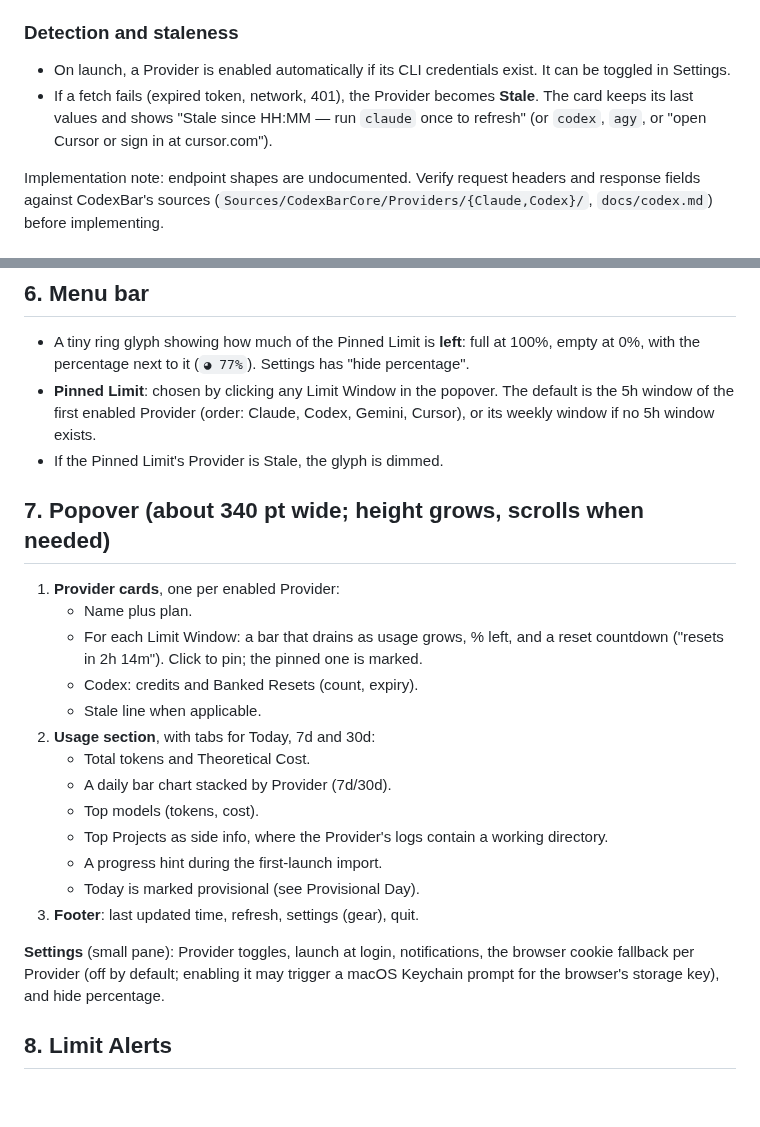
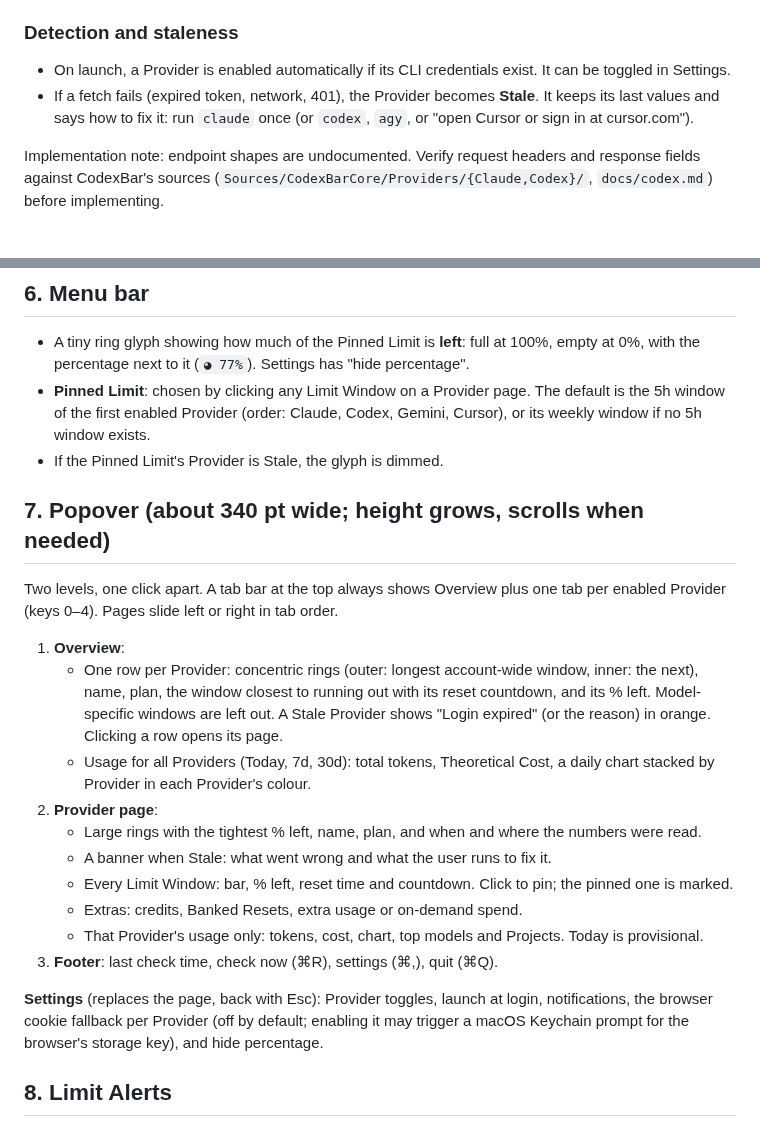
Before and after one commit to ThiloReintjes/tinybar, a Markdown page: SPEC.md, 2 parts joined by grey strips. Drawn GitHub-style; blank space fills up the shorter version.

```diff
--- a/SPEC.md
+++ b/SPEC.md
@@ -82,7 +82,7 @@ Enabled automatically only when Cursor.app holds a login. No Limit Alerts (billi
 
 ### Detection and staleness
 - On launch, a Provider is enabled automatically if its CLI credentials exist. It can be toggled in Settings.
-- If a fetch fails (expired token, network, 401), the Provider becomes **Stale**. The card keeps its last values and shows "Stale since HH:MM — run `claude` once to refresh" (or `codex`, `agy`, or "open Cursor or sign in at cursor.com").
+- If a fetch fails (expired token, network, 401), the Provider becomes **Stale**. It keeps its last values and says how to fix it: run `claude` once (or `codex`, `agy`, or "open Cursor or sign in at cursor.com").
 
 Implementation note: endpoint shapes are undocumented. Verify request headers and response fields against CodexBar's sources (`Sources/CodexBarCore/Providers/{Claude,Codex}/`, `docs/codex.md`) before implementing.
 
@@ -98,26 +98,30 @@ Implementation note: endpoint shapes are undocumented. Verify request headers an
 ## 6. Menu bar
 
 - A tiny ring glyph showing how much of the Pinned Limit is **left**: full at 100%, empty at 0%, with the percentage next to it (`◕ 77%`). Settings has "hide percentage".
-- **Pinned Limit**: chosen by clicking any Limit Window in the popover. The default is the 5h window of the first enabled Provider (order: Claude, Codex, Gemini, Cursor), or its weekly window if no 5h window exists.
+- **Pinned Limit**: chosen by clicking any Limit Window on a Provider page. The default is the 5h window of the first enabled Provider (order: Claude, Codex, Gemini, Cursor), or its weekly window if no 5h window exists.
 - If the Pinned Limit's Provider is Stale, the glyph is dimmed.
 
 ## 7. Popover (about 340 pt wide; height grows, scrolls when needed)
 
-1. **Provider cards**, one per enabled Provider:
-   - Name plus plan.
-   - For each Limit Window: a bar that drains as usage grows, % left, and a reset countdown ("resets in 2h 14m"). Click to pin; the pinned one is marked.
-   - Codex: credits and Banked Resets (count, expiry).
-   - Stale line when applicable.
-2. **Usage section**, with tabs for Today, 7d and 30d:
-   - Total tokens and Theoretical Cost.
-   - A daily bar chart stacked by Provider (7d/30d).
-   - Top models (tokens, cost).
-   - Top Projects as side info, where the Provider's logs contain a working directory.
-   - A progress hint during the first-launch import.
-   - Today is marked provisional (see Provisional Day).
-3. **Footer**: last updated time, refresh, settings (gear), quit.
+Two levels, one click apart. A tab bar at the top always shows Overview plus one tab per enabled
+Provider (keys 0–4). Pages slide left or right in tab order.
 
-**Settings** (small pane): Provider toggles, launch at login, notifications, the browser cookie fallback per Provider (off by default; enabling it may trigger a macOS Keychain prompt for the browser's storage key), and hide percentage.
+1. **Overview**:
+   - One row per Provider: concentric rings (outer: longest account-wide window, inner: the next),
+     name, plan, the window closest to running out with its reset countdown, and its % left.
+     Model-specific windows are left out. A Stale Provider shows "Login expired" (or the reason) in
+     orange. Clicking a row opens its page.
+   - Usage for all Providers (Today, 7d, 30d): total tokens, Theoretical Cost, a daily chart stacked
+     by Provider in each Provider's colour.
+2. **Provider page**:
+   - Large rings with the tightest % left, name, plan, and when and where the numbers were read.
+   - A banner when Stale: what went wrong and what the user runs to fix it.
+   - Every Limit Window: bar, % left, reset time and countdown. Click to pin; the pinned one is marked.
+   - Extras: credits, Banked Resets, extra usage or on-demand spend.
+   - That Provider's usage only: tokens, cost, chart, top models and Projects. Today is provisional.
+3. **Footer**: last check time, check now (⌘R), settings (⌘,), quit (⌘Q).
+
+**Settings** (replaces the page, back with Esc): Provider toggles, launch at login, notifications, the browser cookie fallback per Provider (off by default; enabling it may trigger a macOS Keychain prompt for the browser's storage key), and hide percentage.
 
 ## 8. Limit Alerts
 
```
Also changed, not shown: README.md (+9 -6 lines), docs/screenshot-dark.png, docs/screenshot.png, 4 other files.
